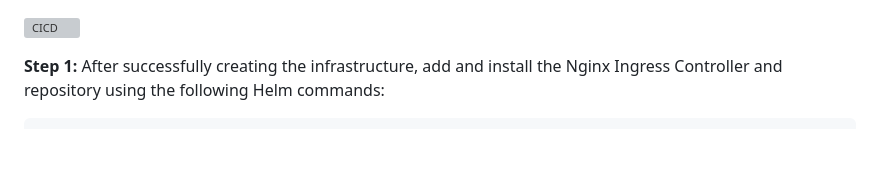
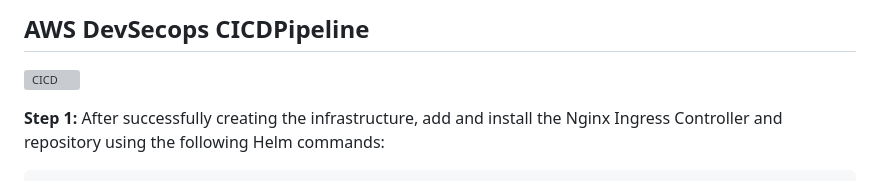
Before and after one commit to ravindrasinghh/Deploying-a-Bulletproof-Photo-Sharing-App-with-DevSecOps-Terraform-AWS-EKS-and-Chaos-Engineering, a Markdown page: README.md, the part around the change. GitHub-like rendering; blank space fills up the shorter version; grey boxes are pictures that could not be loaded.

```diff
--- a/README.md
+++ b/README.md
@@ -1,3 +1,4 @@
+## AWS DevSecops CICDPipeline
 ![CICD](docs/secops.png)
 
 **Step 1:**
```
